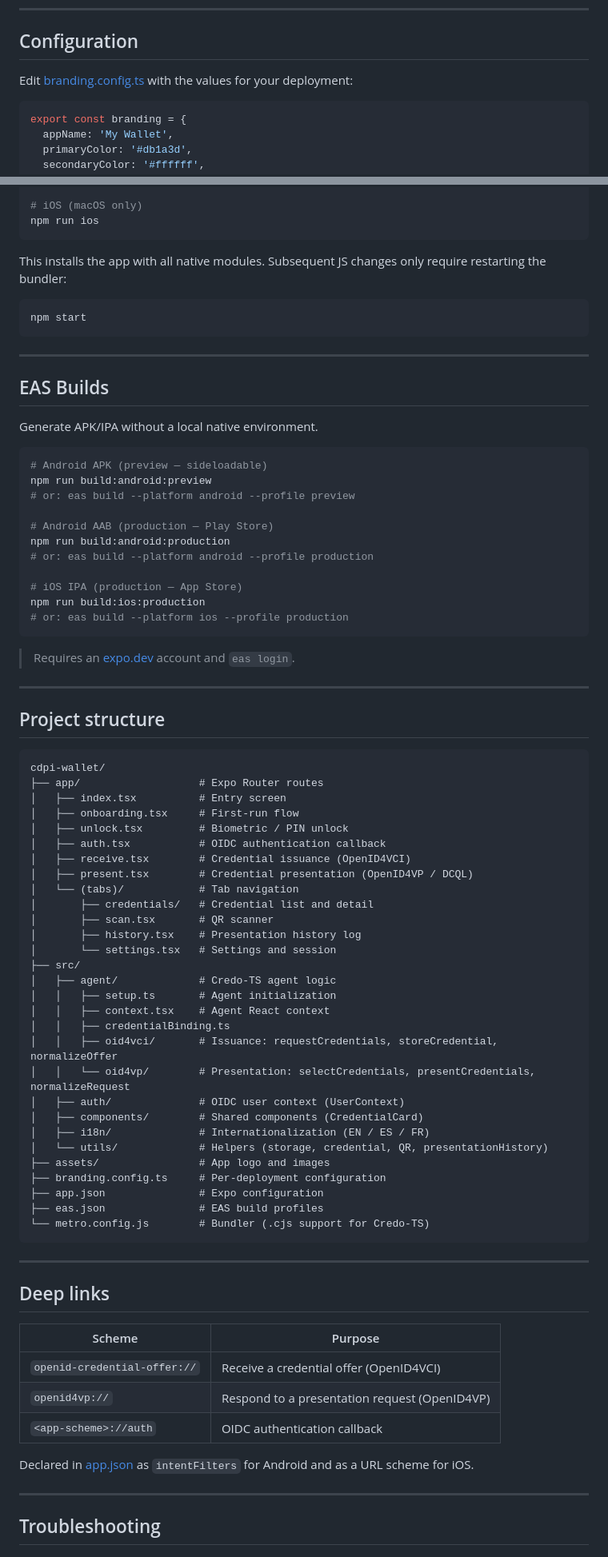
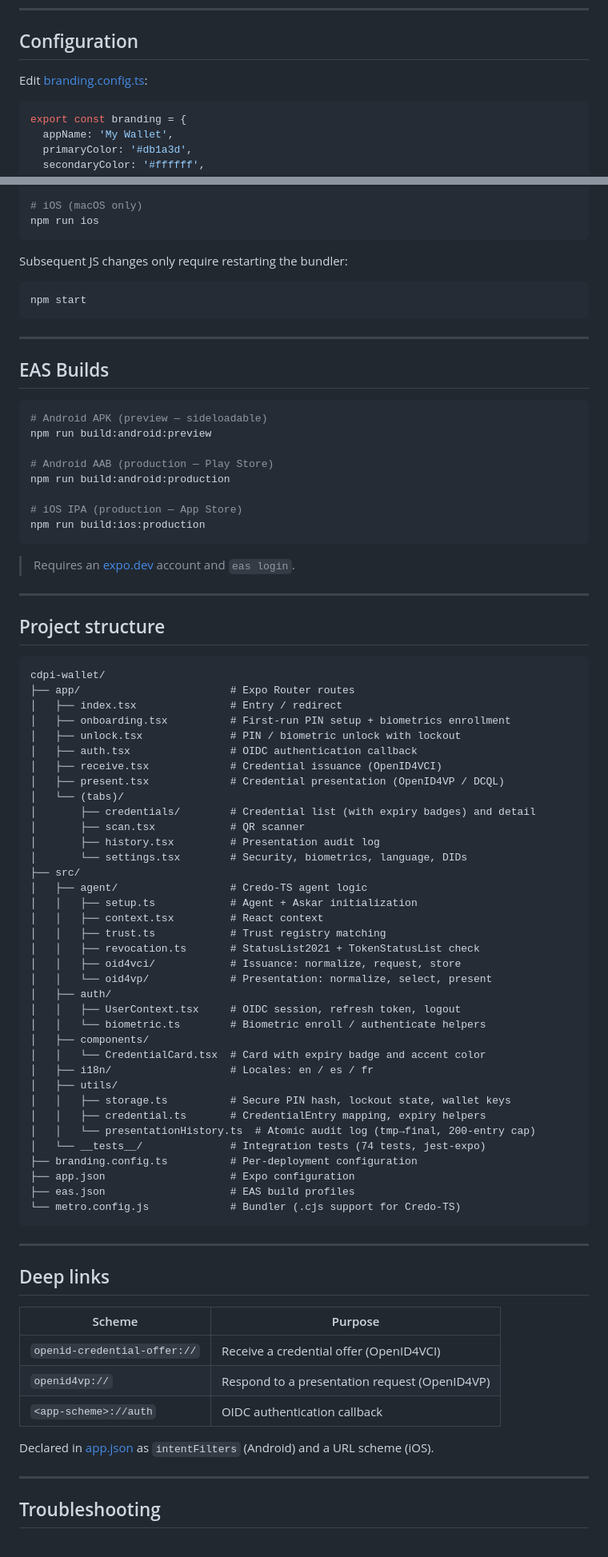
Before and after one commit to centre-for-dpi/vcs-whitelabel-wallet, a Markdown page: README.md, 2 parts joined by grey strips. Shown at 80% size. Rendered like a GitHub page.

````diff
--- a/README.md
+++ b/README.md
@@ -41,7 +101,7 @@ npm install
 
 ## Configuration
 
-Edit [branding.config.ts](branding.config.ts) with the values for your deployment:
+Edit [branding.config.ts](branding.config.ts):
 
 ```ts
 export const branding = {
@@ -90,7 +155,7 @@ npm run android
 npm run ios
 ```
 
-This installs the app with all native modules. Subsequent JS changes only require restarting the bundler:
+Subsequent JS changes only require restarting the bundler:
 
 ```bash
 npm start
@@ -100,20 +165,15 @@ npm start
 
 ## EAS Builds
 
-Generate APK/IPA without a local native environment.
-
 ```bash
 # Android APK (preview — sideloadable)
 npm run build:android:preview
-# or: eas build --platform android --profile preview
 
 # Android AAB (production — Play Store)
 npm run build:android:production
-# or: eas build --platform android --profile production
 
 # iOS IPA (production — App Store)
 npm run build:ios:production
-# or: eas build --platform ios --profile production
 ```
 
 > Requires an [expo.dev](https://expo.dev) account and `eas login`.
@@ -124,34 +184,41 @@ npm run build:ios:production
 
 ```
 cdpi-wallet/
-├── app/                   # Expo Router routes
-│   ├── index.tsx          # Entry screen
-│   ├── onboarding.tsx     # First-run flow
-│   ├── unlock.tsx         # Biometric / PIN unlock
-│   ├── auth.tsx           # OIDC authentication callback
-│   ├── receive.tsx        # Credential issuance (OpenID4VCI)
-│   ├── present.tsx        # Credential presentation (OpenID4VP / DCQL)
-│   └── (tabs)/            # Tab navigation
-│       ├── credentials/   # Credential list and detail
-│       ├── scan.tsx       # QR scanner
-│       ├── history.tsx    # Presentation history log
-│       └── settings.tsx   # Settings and session
+├── app/                        # Expo Router routes
+│   ├── index.tsx               # Entry / redirect
+│   ├── onboarding.tsx          # First-run PIN setup + biometrics enrollment
+│   ├── unlock.tsx              # PIN / biometric unlock with lockout
+│   ├── auth.tsx                # OIDC authentication callback
+│   ├── receive.tsx             # Credential issuance (OpenID4VCI)
+│   ├── present.tsx             # Credential presentation (OpenID4VP / DCQL)
+│   └── (tabs)/
+│       ├── credentials/        # Credential list (with expiry badges) and detail
+│       ├── scan.tsx            # QR scanner
+│       ├── history.tsx         # Presentation audit log
+│       └── settings.tsx        # Security, biometrics, language, DIDs
 ├── src/
-│   ├── agent/             # Credo-TS agent logic
-│   │   ├── setup.ts       # Agent initialization
-│   │   ├── context.tsx    # Agent React context
-│   │   ├── credentialBinding.ts
-│   │   ├── oid4vci/       # Issuance: requestCredentials, storeCredential, normalizeOffer
-│   │   └── oid4vp/        # Presentation: selectCredentials, presentCredentials, normalizeRequest
-│   ├── auth/              # OIDC user context (UserContext)
-│   ├── components/        # Shared components (CredentialCard)
-│   ├── i18n/              # Internationalization (EN / ES / FR)
-│   └── utils/             # Helpers (storage, credential, QR, presentationHistory)
-├── assets/                # App logo and images
-├── branding.config.ts     # Per-deployment configuration
-├── app.json               # Expo configuration
-├── eas.json               # EAS build profiles
-└── metro.config.js        # Bundler (.cjs support for Credo-TS)
+│   ├── agent/                  # Credo-TS agent logic
+│   │   ├── setup.ts            # Agent + Askar initialization
+│   │   ├── context.tsx         # React context
+│   │   ├── trust.ts            # Trust registry matching
+│   │   ├── revocation.ts       # StatusList2021 + TokenStatusList check
+│   │   ├── oid4vci/            # Issuance: normalize, request, store
+│   │   └── oid4vp/             # Presentation: normalize, select, present
+│   ├── auth/
+│   │   ├── UserContext.tsx     # OIDC session, refresh token, logout
+│   │   └── biometric.ts        # Biometric enroll / authenticate helpers
+│   ├── components/
+│   │   └── CredentialCard.tsx  # Card with expiry badge and accent color
+│   ├── i18n/                   # Locales: en / es / fr
+│   ├── utils/
+│   │   ├── storage.ts          # Secure PIN hash, lockout state, wallet keys
+│   │   ├── credential.ts       # CredentialEntry mapping, expiry helpers
+│   │   └── presentationHistory.ts  # Atomic audit log (tmp→final, 200-entry cap)
+│   └── __tests__/              # Integration tests (74 tests, jest-expo)
+├── branding.config.ts          # Per-deployment configuration
+├── app.json                    # Expo configuration
+├── eas.json                    # EAS build profiles
+└── metro.config.js             # Bundler (.cjs support for Credo-TS)
 ```
 
 ---
@@ -164,7 +231,7 @@ cdpi-wallet/
 | `openid4vp://` | Respond to a presentation request (OpenID4VP) |
 | `<app-scheme>://auth` | OIDC authentication callback |
 
-Declared in [app.json](app.json) as `intentFilters` for Android and as a URL scheme for iOS.
+Declared in [app.json](app.json) as `intentFilters` (Android) and a URL scheme (iOS).
 
 ---
 
````
Also changed, not shown: other parts of README.md (+85 -17 lines).
